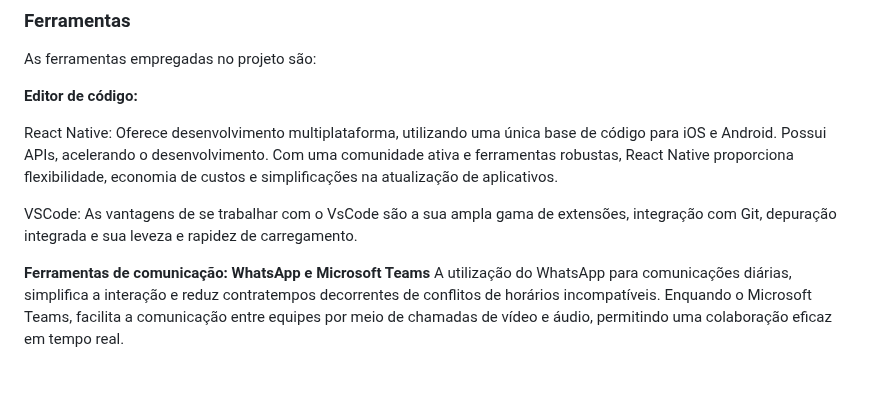
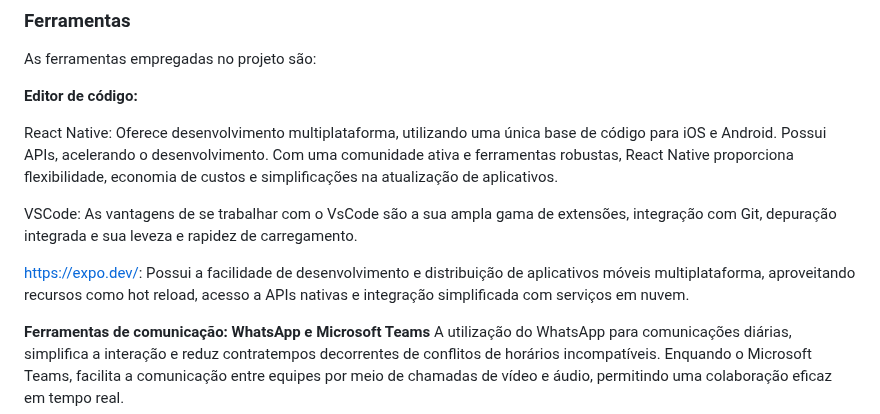
Before and after one commit to ICEI-PUC-Minas-PMV-ADS/pmv-ads-2024-1-e3-proj-mov-t6-pmv-ads-2024-1-e3-proj-versioncontrol, a Markdown page: docs/03-Metodologia.md, the part around the change. GitHub-like rendering; blank space fills up the shorter version.

```diff
--- a/docs/03-Metodologia.md
+++ b/docs/03-Metodologia.md
@@ -63,6 +63,8 @@ React Native: Oferece desenvolvimento multiplataforma, utilizando uma única bas
 
 VSCode: As vantagens de se trabalhar com o VsCode são a sua ampla gama de extensões, integração com Git, depuração integrada e sua leveza e rapidez de carregamento.
 
+https://expo.dev/: Possui a facilidade de desenvolvimento e distribuição de aplicativos móveis multiplataforma, aproveitando recursos como hot reload, acesso a APIs nativas e integração simplificada com serviços em nuvem.
+
 **Ferramentas de comunicação: WhatsApp e Microsoft Teams**
 A utilização do WhatsApp para comunicações diárias, simplifica a interação e reduz contratempos decorrentes de conflitos de horários incompatíveis. Enquando o Microsoft Teams, facilita a comunicação entre equipes por meio de chamadas de vídeo e áudio, permitindo uma colaboração eficaz em tempo real.
 
```
